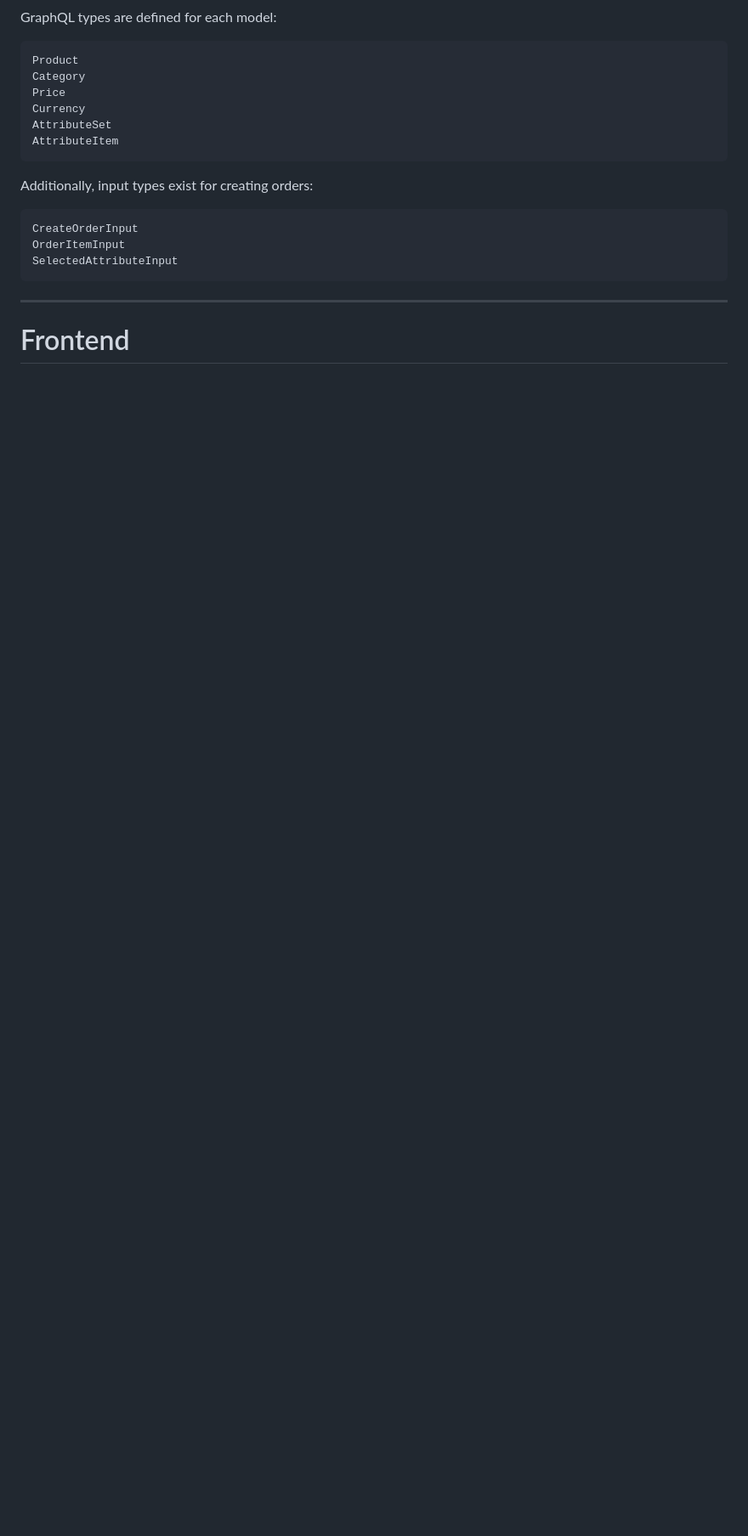
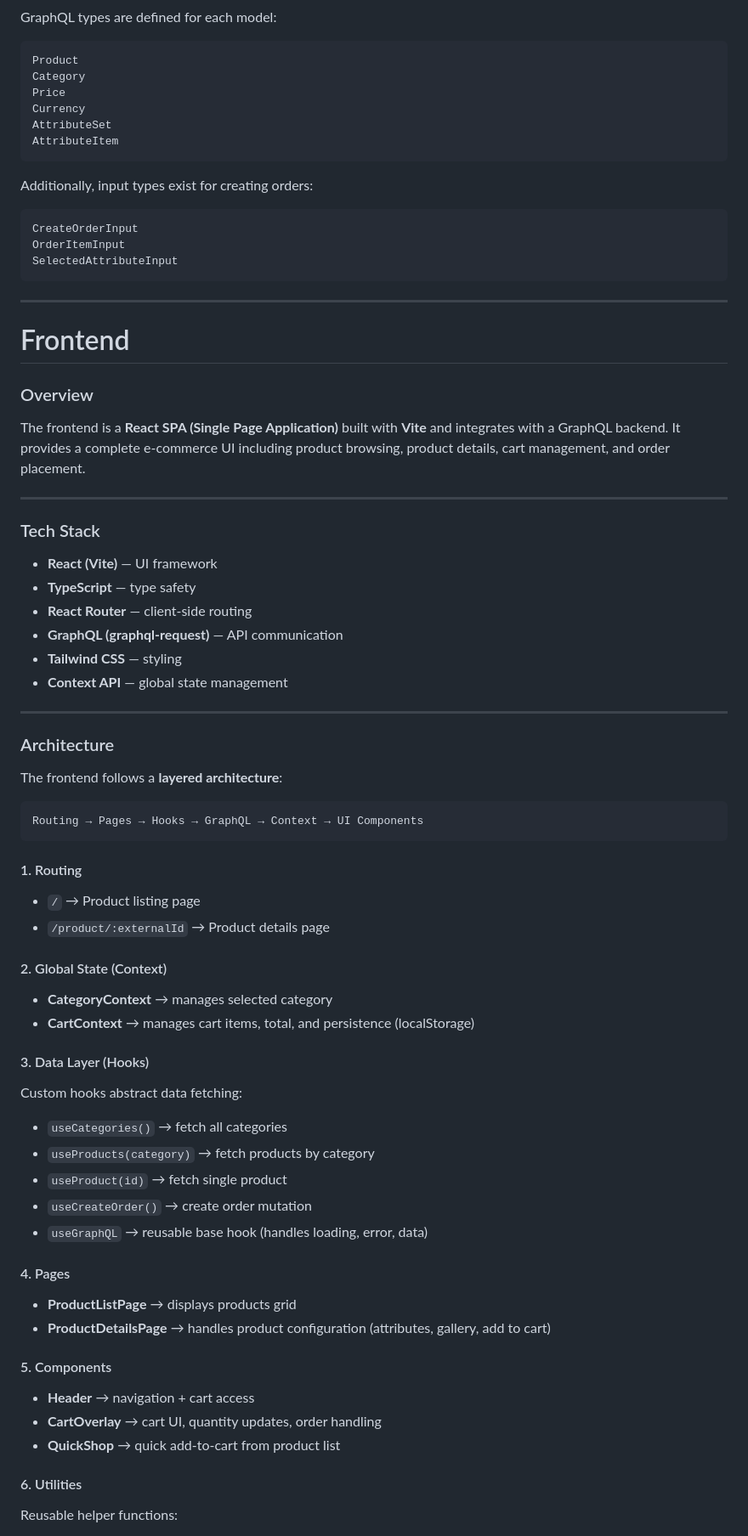
Before and after one commit to GiorgiEz/eCommerceWebsite, a Markdown page: README.md, the part around one of its changes. Shown at 85% size. Rendered like a GitHub page; blank space fills up the shorter version.

Commit message:
added frontend section in readme

````diff
--- a/README.md
+++ b/README.md
@@ -518,3 +518,64 @@ SelectedAttributeInput
 ---
 
 # Frontend
+
+### Overview
+
+The frontend is a **React SPA (Single Page Application)** built with **Vite** and integrates with a GraphQL backend. It provides a complete e-commerce UI including product browsing, product details, cart management, and order placement.
+
+---
+
+### Tech Stack
+
+* **React (Vite)** — UI framework
+* **TypeScript** — type safety
+* **React Router** — client-side routing
+* **GraphQL (graphql-request)** — API communication
+* **Tailwind CSS** — styling
+* **Context API** — global state management
+
+---
+
+### Architecture
+
+The frontend follows a **layered architecture**:
+
+```text
+Routing → Pages → Hooks → GraphQL → Context → UI Components
+```
+
+#### 1. Routing
+
+* `/` → Product listing page
+* `/product/:externalId` → Product details page
+
+#### 2. Global State (Context)
+
+* **CategoryContext** → manages selected category
+* **CartContext** → manages cart items, total, and persistence (localStorage)
+
+#### 3. Data Layer (Hooks)
+
+Custom hooks abstract data fetching:
+
+* `useCategories()` → fetch all categories
+* `useProducts(category)` → fetch products by category
+* `useProduct(id)` → fetch single product
+* `useCreateOrder()` → create order mutation
+* `useGraphQL` → reusable base hook (handles loading, error, data)
+
+#### 4. Pages
+
+* **ProductListPage** → displays products grid
+* **ProductDetailsPage** → handles product configuration (attributes, gallery, add to cart)
+
+#### 5. Components
+
+* **Header** → navigation + cart access
+* **CartOverlay** → cart UI, quantity updates, order handling
+* **QuickShop** → quick add-to-cart from product list
+
+#### 6. Utilities
+
+Reusable helper functions:
+
````
Also changed, not shown: other parts of README.md (+74 -21 lines).
